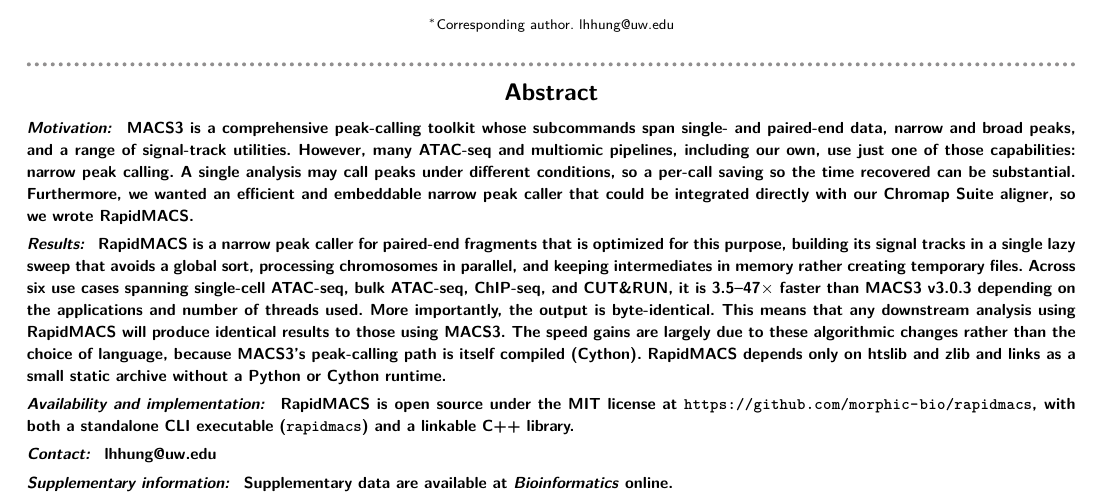
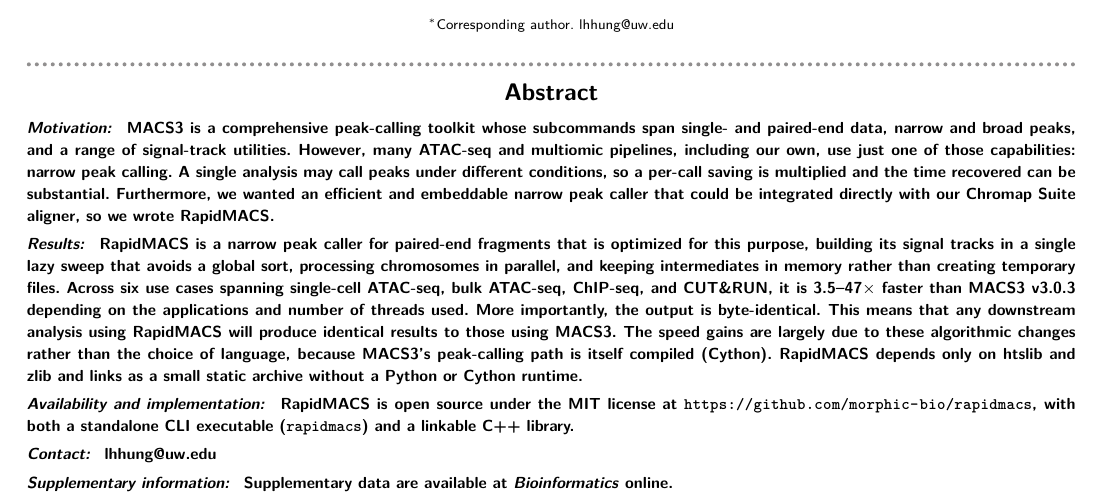
Before and after one commit to lhhunghimself/rapidmacs-overleaf, a LaTeX paper (main.tex): part of page 1 of 4, cut so that both start at the same text. Compiled offline with pdfLaTeX; a LaTeX package or settings file that is missing is left out.

Commit message:
Fix a jarring description and two broken abstract sentences
"point-source features a few hundred bases wide" put a width on something
described as a point. Point-source describes the binding event, not the
observed signal; contrasting scales says the same thing without the clash,
and it now carries more weight because the broad-calling sentence that used
to close the paragraph is gone, leaving nothing else to establish what
narrow is narrow relative to.

Also repairs two sentences garbled in the last Overleaf edit: a duplicated
"so" in the Motivation, and a missing "than" in the Results.

```diff
--- a/main.tex
+++ b/main.tex
@@ -61,8 +61,8 @@
 % Applications Note abstract (run-in bold headers)
 % -----------------------------------------------------------------------------
 \abstract{
-\subheading{Motivation:} MACS3 is a comprehensive peak-calling toolkit whose subcommands span single- and paired-end data, narrow and broad peaks, and a range of signal-track utilities. However, many ATAC-seq and multiomic pipelines, including our own, use just one of those capabilities: narrow peak calling. A single analysis may call peaks under different conditions, so a per-call saving so the time recovered can be substantial. Furthermore, we wanted an efficient and embeddable narrow peak caller that could be integrated directly with our Chromap Suite aligner, so we wrote RapidMACS.
-\subheading{Results:} RapidMACS is a narrow peak caller for paired-end fragments that is optimized for this purpose, building its signal tracks in a single lazy sweep that avoids a global sort, processing chromosomes in parallel, and keeping intermediates in memory rather creating temporary files. Across six use cases spanning single-cell ATAC-seq, bulk ATAC-seq, ChIP-seq, and CUT\&RUN, it is 3.5--47$\times$ faster than MACS3~v3.0.3 depending on the applications and number of threads used. More importantly, the output is byte-identical. This means that any downstream analysis using RapidMACS will produce identical results to those using MACS3. The speed gains are largely due to these algorithmic changes rather than the choice of language, because MACS3's peak-calling path is itself compiled (Cython). RapidMACS depends only on htslib and zlib and links as a small static archive without a Python or Cython runtime.
+\subheading{Motivation:} MACS3 is a comprehensive peak-calling toolkit whose subcommands span single- and paired-end data, narrow and broad peaks, and a range of signal-track utilities. However, many ATAC-seq and multiomic pipelines, including our own, use just one of those capabilities: narrow peak calling. A single analysis may call peaks under different conditions, so a per-call saving is multiplied and the time recovered can be substantial. Furthermore, we wanted an efficient and embeddable narrow peak caller that could be integrated directly with our Chromap Suite aligner, so we wrote RapidMACS.
+\subheading{Results:} RapidMACS is a narrow peak caller for paired-end fragments that is optimized for this purpose, building its signal tracks in a single lazy sweep that avoids a global sort, processing chromosomes in parallel, and keeping intermediates in memory rather than creating temporary files. Across six use cases spanning single-cell ATAC-seq, bulk ATAC-seq, ChIP-seq, and CUT\&RUN, it is 3.5--47$\times$ faster than MACS3~v3.0.3 depending on the applications and number of threads used. More importantly, the output is byte-identical. This means that any downstream analysis using RapidMACS will produce identical results to those using MACS3. The speed gains are largely due to these algorithmic changes rather than the choice of language, because MACS3's peak-calling path is itself compiled (Cython). RapidMACS depends only on htslib and zlib and links as a small static archive without a Python or Cython runtime.
 \subheading{Availability and implementation:} RapidMACS is open source under the MIT license at \url{https://github.com/morphic-bio/rapidmacs}, with both a standalone CLI executable (\texttt{rapidmacs}) and a linkable C++ library.
 \subheading{Contact:} \href{mailto:lhhung@uw.edu}{lhhung@uw.edu}
 \subheading{Supplementary information:} Supplementary data are available at \textit{Bioinformatics} online.}
```
Also changed, not shown: main.tex (2 more changed lines).
